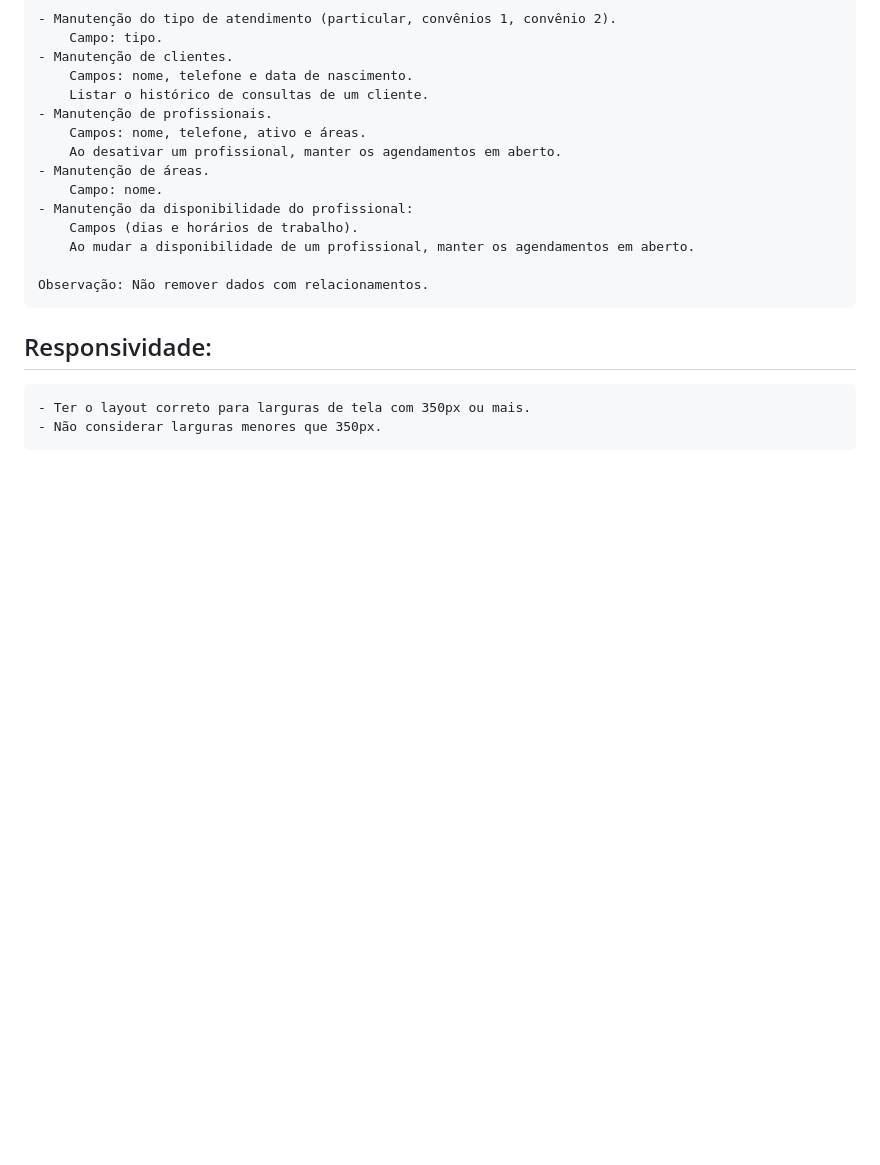
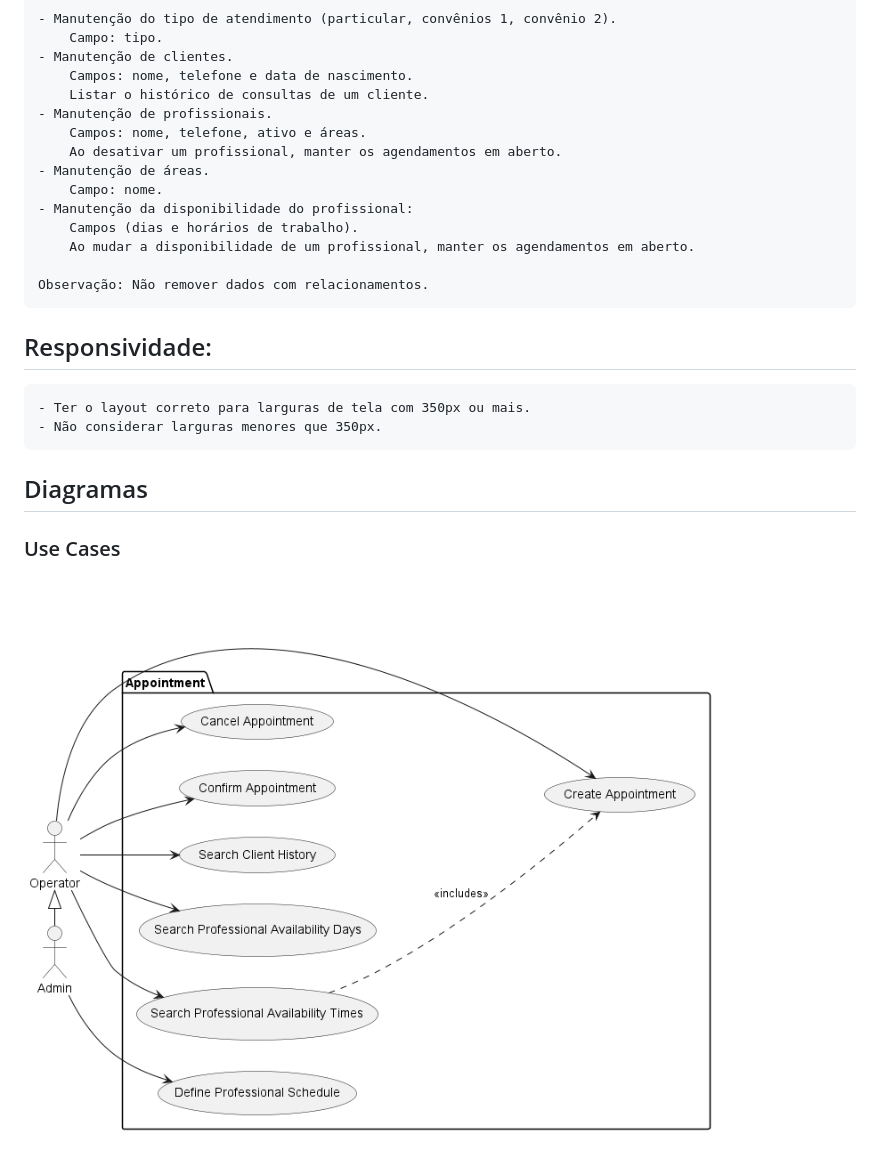
Before and after one commit to bootcampfullstack/appointment-conception, a Markdown page: README.md, the part around the change. Rendered like a GitHub page; pictures changed too: out/docs/use-cases/use-cases.png (added); blank space fills up the shorter version.

Commit message:
closes #1 - use case

```diff
--- a/README.md
+++ b/README.md
@@ -66,3 +66,8 @@
 ## Responsividade:
     - Ter o layout correto para larguras de tela com 350px ou mais.
     - Não considerar larguras menores que 350px.
+
+
+## Diagramas
+### Use Cases
+![Use Cases](/out/docs/use-cases/use-cases.png)
```
Also changed, not shown: 1 other file.
